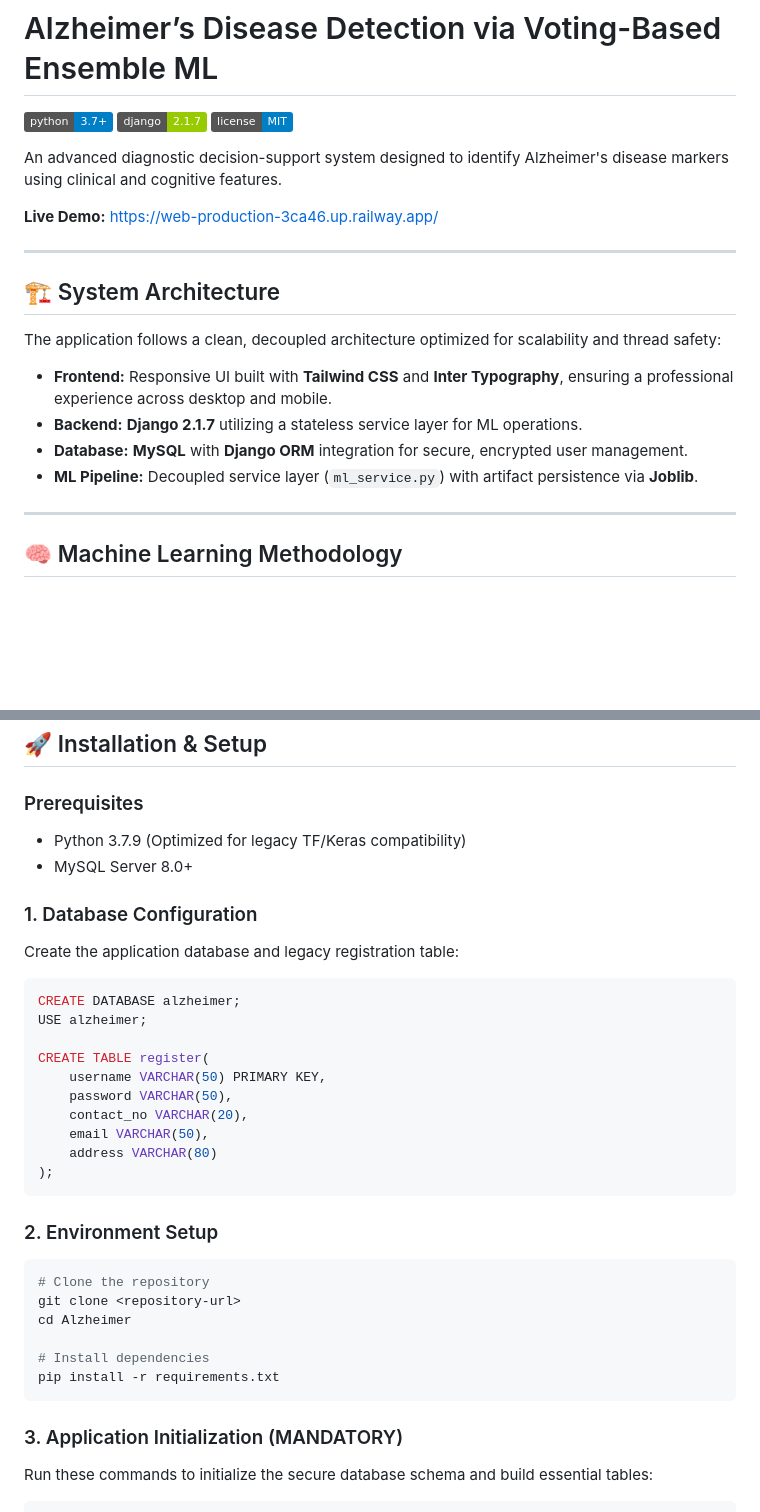
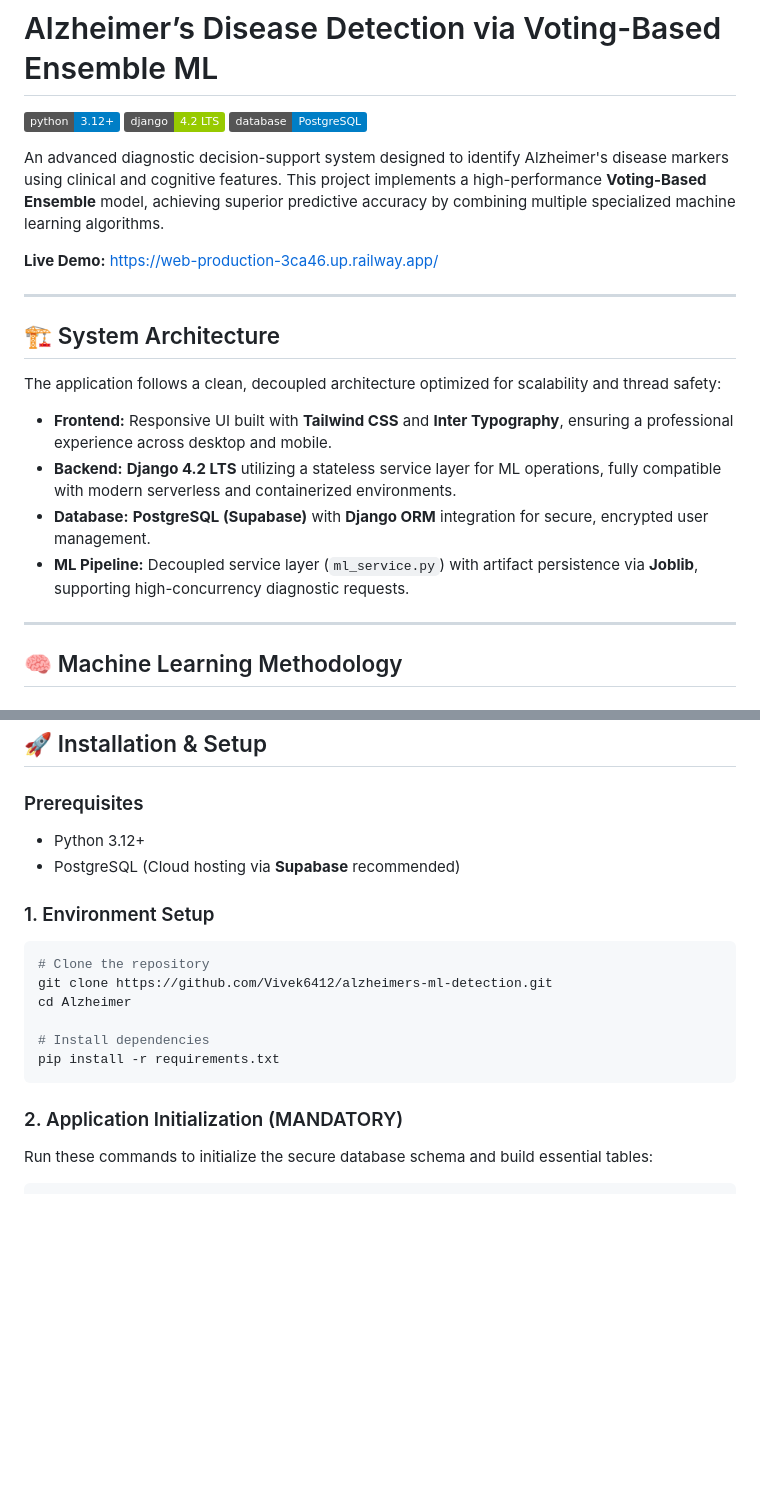
Before and after one commit to Vivek6412/alzheimers-ml-detection, a Markdown page: README.md, 2 parts joined by grey strips. Drawn GitHub-style; badges without logos; blank space fills up the shorter version.

Commit message:
docs: finalized technical documentation with live production specs

````diff
--- a/README.md
+++ b/README.md
@@ -1,10 +1,10 @@
 # Alzheimer’s Disease Detection via Voting-Based Ensemble ML
 
-[![Python Version](https://img.shields.io/badge/python-3.7%2B-blue.svg)](https://www.python.org/)
-[![Django Version](https://img.shields.io/badge/django-2.1.7-green.svg)](https://www.djangoproject.com/)
-[![License](https://img.shields.io/badge/license-MIT-blue.svg)](LICENSE)
+[![Python Version](https://img.shields.io/badge/python-3.12%2B-blue.svg)](https://www.python.org/)
+[![Django Version](https://img.shields.io/badge/django-4.2_LTS-green.svg)](https://www.djangoproject.com/)
+[![Database](https://img.shields.io/badge/database-PostgreSQL-blue.svg)](https://supabase.com/)
 
-An advanced diagnostic decision-support system designed to identify Alzheimer's disease markers using clinical and cognitive features.
+An advanced diagnostic decision-support system designed to identify Alzheimer's disease markers using clinical and cognitive features. This project implements a high-performance **Voting-Based Ensemble** model, achieving superior predictive accuracy by combining multiple specialized machine learning algorithms.
 
 **Live Demo:** [https://web-production-3ca46.up.railway.app/](https://web-production-3ca46.up.railway.app/)
 
@@ -15,9 +15,9 @@ An advanced diagnostic decision-support system designed to identify Alzheimer's
 The application follows a clean, decoupled architecture optimized for scalability and thread safety:
 
 -   **Frontend:** Responsive UI built with **Tailwind CSS** and **Inter Typography**, ensuring a professional experience across desktop and mobile.
--   **Backend:** **Django 2.1.7** utilizing a stateless service layer for ML operations.
--   **Database:** **MySQL** with **Django ORM** integration for secure, encrypted user management.
--   **ML Pipeline:** Decoupled service layer (`ml_service.py`) with artifact persistence via **Joblib**.
+-   **Backend:** **Django 4.2 LTS** utilizing a stateless service layer for ML operations, fully compatible with modern serverless and containerized environments.
+-   **Database:** **PostgreSQL (Supabase)** with **Django ORM** integration for secure, encrypted user management.
+-   **ML Pipeline:** Decoupled service layer (`ml_service.py`) with artifact persistence via **Joblib**, supporting high-concurrency diagnostic requests.
 
 ---
 
@@ -40,35 +40,20 @@ Our **VotingClassifier** utilizes a "Hard Voting" strategy, aggregating predicti
 ## 🚀 Installation & Setup
 
 ### Prerequisites
--   Python 3.7.9 (Optimized for legacy TF/Keras compatibility)
--   MySQL Server 8.0+
+-   Python 3.12+
+-   PostgreSQL (Cloud hosting via **Supabase** recommended)
 
-### 1. Database Configuration
-Create the application database and legacy registration table:
-```sql
-CREATE DATABASE alzheimer;
-USE alzheimer;
-
-CREATE TABLE register(
-    username VARCHAR(50) PRIMARY KEY,
-    password VARCHAR(50),
-    contact_no VARCHAR(20),
-    email VARCHAR(50),
-    address VARCHAR(80)
-);
-```
-
-### 2. Environment Setup
+### 1. Environment Setup
 ```bash
 # Clone the repository
-git clone <repository-url>
+git clone https://github.com/Vivek6412/alzheimers-ml-detection.git
 cd Alzheimer
 
 # Install dependencies
 pip install -r requirements.txt
 ```
 
-### 3. Application Initialization (MANDATORY)
+### 2. Application Initialization (MANDATORY)
 Run these commands to initialize the secure database schema and build essential tables:
 ```bash
 # Generate and Apply Django Migrations
````
Also changed, not shown: other parts of README.md (+7 -5 lines).
